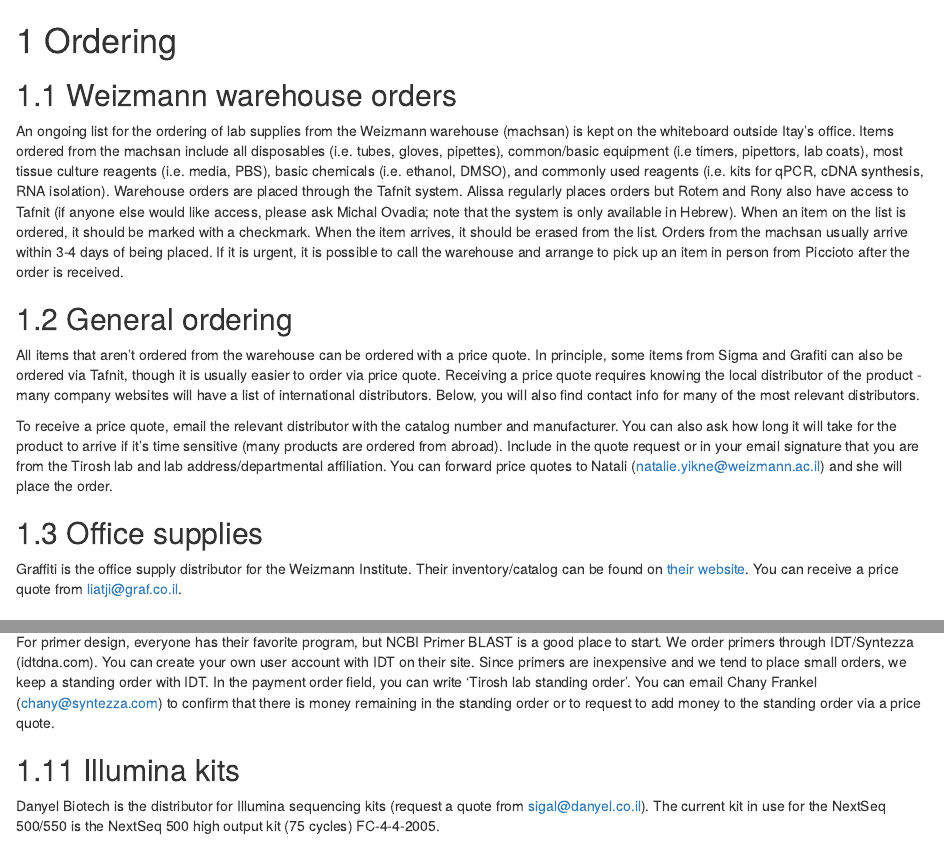
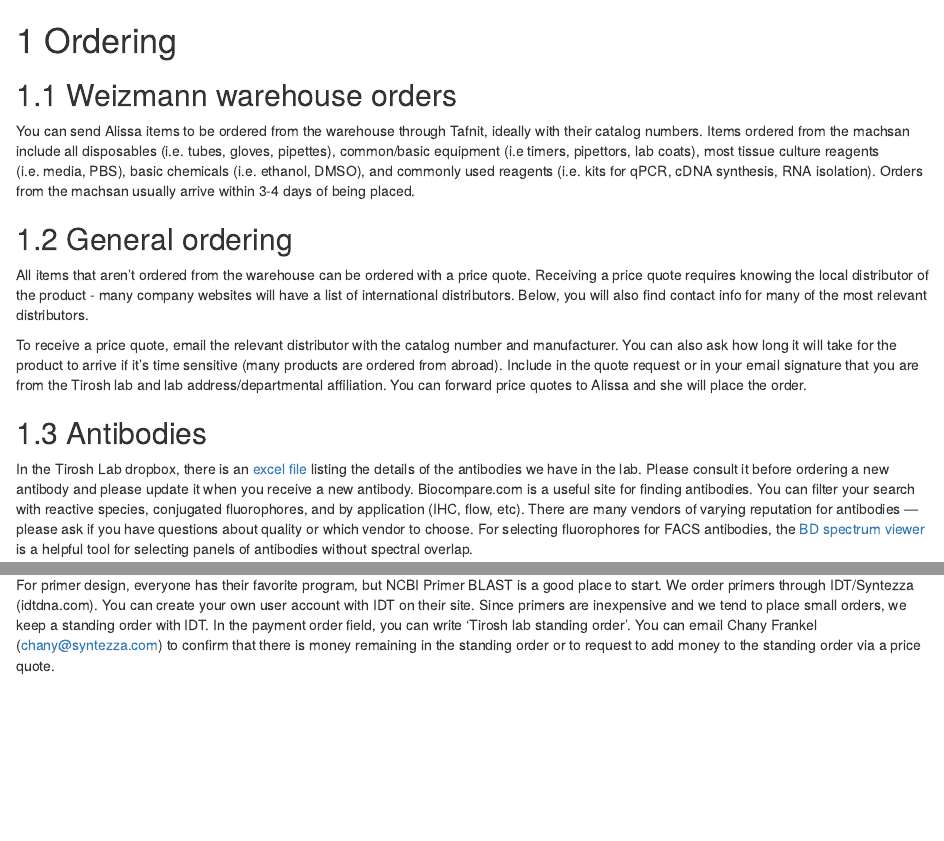
Before and after one commit to tiroshlab/lab-book, an R Markdown document (09-Ordering.Rmd): the page in a window 1100 px wide, from its top, and a second part further down, joined at a grey line. Rendered offline with R 4.5, knitr and Pandoc, with nearby package versions; drawn as R Markdown's standard HTML page in place of the format the file asks for.

Commit message:
Update 09-Ordering.Rmd

```diff
--- a/09-Ordering.Rmd
+++ b/09-Ordering.Rmd
@@ -1,15 +1,13 @@
 # Ordering {#ordering}
 
 ## Weizmann warehouse orders
-An ongoing list for the ordering of lab supplies from the Weizmann warehouse (machsan) is kept on the whiteboard outside Itay’s office. Items ordered from the machsan include all disposables (i.e. tubes, gloves, pipettes), common/basic equipment (i.e timers, pipettors, lab coats), most tissue culture reagents (i.e. media, PBS), basic chemicals (i.e. ethanol, DMSO), and commonly used reagents (i.e. kits for qPCR, cDNA synthesis, RNA isolation). Warehouse orders are placed through the Tafnit system. Alissa regularly places orders but Rotem and Rony also have access to Tafnit (if anyone else would like access, please ask Michal Ovadia; note that the system is only available in Hebrew). When an item on the list is ordered, it should be marked with a checkmark. When the item arrives, it should be erased from the list. Orders from the machsan usually arrive within 3-4 days of being placed. If it is urgent, it is possible to call the warehouse and arrange to pick up an item in person from Piccioto after the order is received.
+You can send Alissa items to be ordered from the warehouse through Tafnit, ideally with their catalog numbers. Items ordered from the machsan include all disposables (i.e. tubes, gloves, pipettes), common/basic equipment (i.e timers, pipettors, lab coats), most tissue culture reagents (i.e. media, PBS), basic chemicals (i.e. ethanol, DMSO), and commonly used reagents (i.e. kits for qPCR, cDNA synthesis, RNA isolation). Orders from the machsan usually arrive within 3-4 days of being placed.
 
 ## General ordering
-All items that aren’t ordered from the warehouse can be ordered with a price quote. In principle, some items from Sigma and Grafiti can also be ordered via Tafnit, though it is usually easier to order via price quote. Receiving a price quote requires knowing the local distributor of the product - many company websites will have a list of international distributors. Below, you will also find contact info for many of the most relevant distributors.
+All items that aren’t ordered from the warehouse can be ordered with a price quote. Receiving a price quote requires knowing the local distributor of the product - many company websites will have a list of international distributors. Below, you will also find contact info for many of the most relevant distributors.
 
-To receive a price quote, email the relevant distributor with the catalog number and manufacturer. You can also ask how long it will take for the product to arrive if it’s time sensitive (many products are ordered from abroad). Include in the quote request or in your email signature that you are from the Tirosh lab and lab address/departmental affiliation. You can forward price quotes to Natali (natalie.yikne@weizmann.ac.il) and she will place the order.
+To receive a price quote, email the relevant distributor with the catalog number and manufacturer. You can also ask how long it will take for the product to arrive if it’s time sensitive (many products are ordered from abroad). Include in the quote request or in your email signature that you are from the Tirosh lab and lab address/departmental affiliation. You can forward price quotes to Alissa and she will place the order.
 
-## Office supplies
- Graffiti is the office supply distributor for the Weizmann Institute. Their inventory/catalog can be found on [their website](https://www.graffiti-online.co.il/). You can receive a price quote from liatji@graf.co.il.
 
 ## Antibodies
  In the Tirosh Lab dropbox, there is an [excel file](https://www.dropbox.com/s/8fr2p795g5zgepz/antibodies_Tirosh.xlsx?dl=0) listing the details of the antibodies we have in the lab. Please consult it before ordering a new antibody and please update it when you receive a new antibody. Biocompare.com is a useful site for finding antibodies. You can filter your search with reactive species, conjugated fluorophores, and by application (IHC, flow, etc). There are many vendors of varying reputation for antibodies  — please ask if you have questions about quality or which vendor to choose. For selecting fluorophores for FACS antibodies, the [BD spectrum viewer](https://www.bdbiosciences.com/en-us/applications/research-applications/multicolor-flow-cytometry/product-selection-tools/spectrum-viewer) is a helpful tool for selecting panels of antibodies without spectral overlap.
@@ -50,6 +48,3 @@
 
 ## Primers
 For primer design, everyone has their favorite program, but NCBI Primer BLAST is a good place to start. We order primers through IDT/Syntezza (idtdna.com). You can create your own user account with IDT on their site. Since primers are inexpensive and we tend to place small orders, we keep a standing order with IDT. In the payment order field, you can write ‘Tirosh lab standing order’. You can email Chany Frankel (chany@syntezza.com) to confirm that there is money remaining in the standing order or to request to add money to the standing order via a price quote.
-
-## Illumina kits
-Danyel Biotech is the distributor for Illumina sequencing kits (request a quote from sigal@danyel.co.il). The current kit in use for the NextSeq 500/550 is the NextSeq 500 high output kit (75 cycles) FC-4-4-2005.
```
